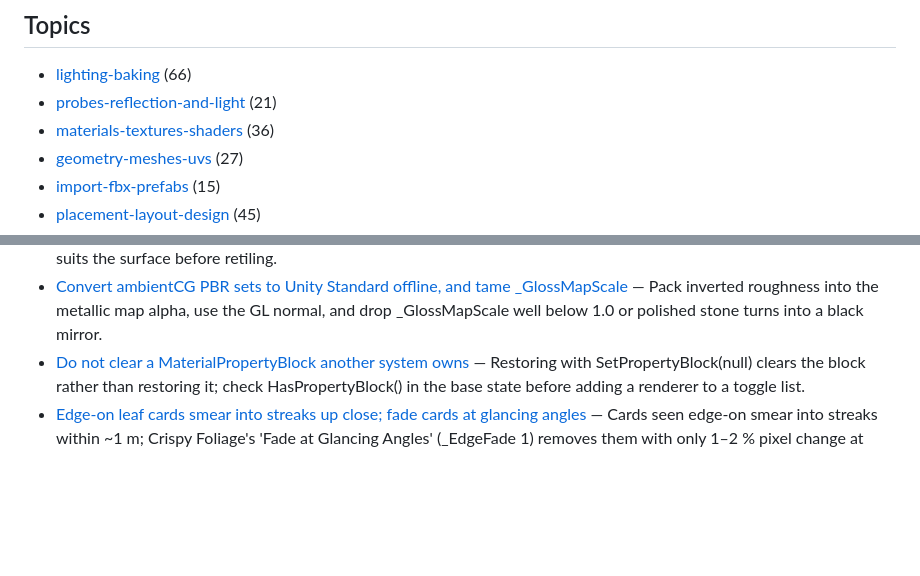
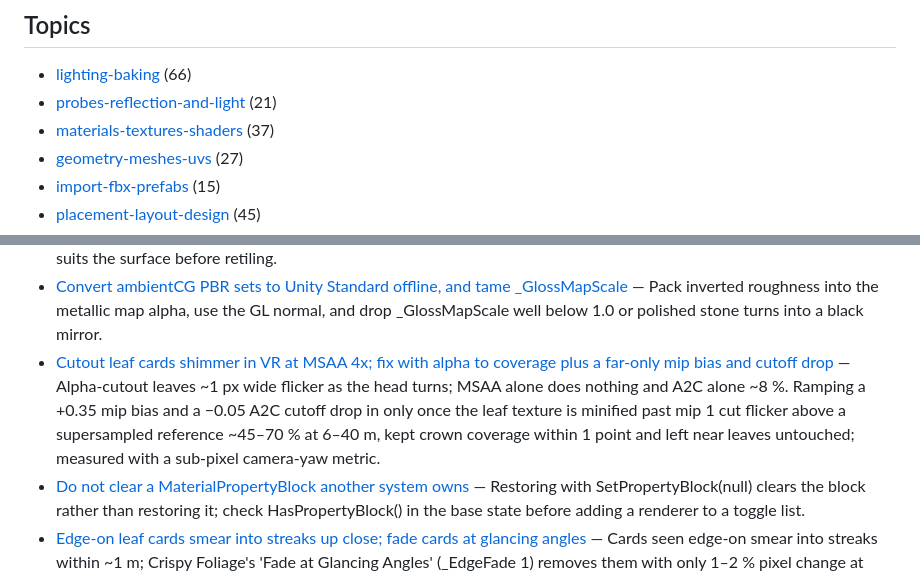
Before and after one commit to tsuseki/Agentic-VRChat-World-Development-Kit, a Markdown page: knowledge/INDEX.md, 2 parts joined by grey strips. Rendered like a GitHub page; blank space fills up the shorter version.

Commit message:
Note + materials checklist: VR leaf shimmer fix (A2C + far-only mip bias and cutoff drop)

```diff
--- a/knowledge/INDEX.md
+++ b/knowledge/INDEX.md
@@ -6,7 +6,7 @@ One lesson per file in `notes/`. Each has front matter (`title`, `topic`, `tags`
 
 - [lighting-baking](#lighting-baking) (66)
 - [probes-reflection-and-light](#probes-reflection-and-light) (21)
-- [materials-textures-shaders](#materials-textures-shaders) (36)
+- [materials-textures-shaders](#materials-textures-shaders) (37)
 - [geometry-meshes-uvs](#geometry-meshes-uvs) (27)
 - [import-fbx-prefabs](#import-fbx-prefabs) (15)
 - [placement-layout-design](#placement-layout-design) (45)
@@ -127,6 +127,7 @@ One lesson per file in `notes/`. Each has front matter (`title`, `topic`, `tags`
 - [Banding on big dark surfaces is 8-bit backbuffer quantization, fixed with a screen-space dither](notes/dark-gradient-banding-is-8bit-quantization.md) — Contour bands across a large dark gradient are usually 8-bit backbuffer quantization rather than a bake defect; no texture or rebake fixes it, a multiplicative screen-space dither does.
 - [Cloned pieces sharing one mesh read as a repeating pattern; offset UVs per renderer](notes/cloned-pieces-with-identical-uvs-read-as-a-pattern.md) — N clones sharing one mesh show the same texture patch and read as wallpaper; vary _MainTex_ST offsets per renderer, and check the texture's pattern suits the surface before retiling.
 - [Convert ambientCG PBR sets to Unity Standard offline, and tame _GlossMapScale](notes/ambientcg-to-standard-material-conversion.md) — Pack inverted roughness into the metallic map alpha, use the GL normal, and drop _GlossMapScale well below 1.0 or polished stone turns into a black mirror.
+- [Cutout leaf cards shimmer in VR at MSAA 4x; fix with alpha to coverage plus a far-only mip bias and cutoff drop](notes/vr-leaf-shimmer-far-only-prefilter.md) — Alpha-cutout leaves ~1 px wide flicker as the head turns; MSAA alone does nothing and A2C alone ~8 %. Ramping a +0.35 mip bias and a −0.05 A2C cutoff drop in only once the leaf texture is minified past mip 1 cut flicker above a supersampled reference ~45–70 % at 6–40 m, kept crown coverage within 1 point and left near leaves untouched; measured with a sub-pixel camera-yaw metric.
 - [Do not clear a MaterialPropertyBlock another system owns](notes/dont-clobber-existing-material-property-blocks.md) — Restoring with SetPropertyBlock(null) clears the block rather than restoring it; check HasPropertyBlock() in the base state before adding a renderer to a toggle list.
 - [Edge-on leaf cards smear into streaks up close; fade cards at glancing angles](notes/fade-edge-on-leaf-cards-at-glancing-angles.md) — Cards seen edge-on smear into streaks within ~1 m; Crispy Foliage's 'Fade at Glancing Angles' (_EdgeFade 1) removes them with only 1–2 % pixel change at distance; 0.5 is a middle setting if edge-on cards turn into dots.
 - [Fill a card crown with bigger cards and smaller-leaved sprays, never with dense clump sprays or extra cards](notes/bigger-cards-smaller-leaves-fill-crowns.md) — Dense foliage-clump sprays plus extra cards measured fuller but read as stacked textures and were rejected; drawing each spray as a bigger open branch with leaves ~1/16 of the image height and scaling cards ×1.6 kept real leaf size and gave a fuller silhouette that was approved.
```
Also changed, not shown: knowledge/notes/vr-leaf-shimmer-far-only-prefilter.md (added, +29 -0 lines), skills/materials-shaders/SKILL.md (+1 -0 lines).
